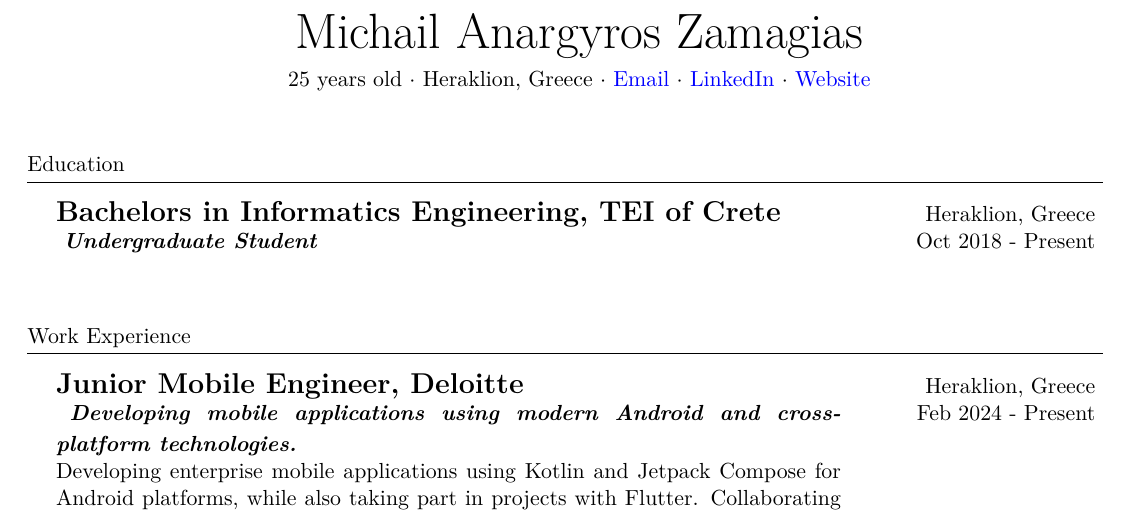
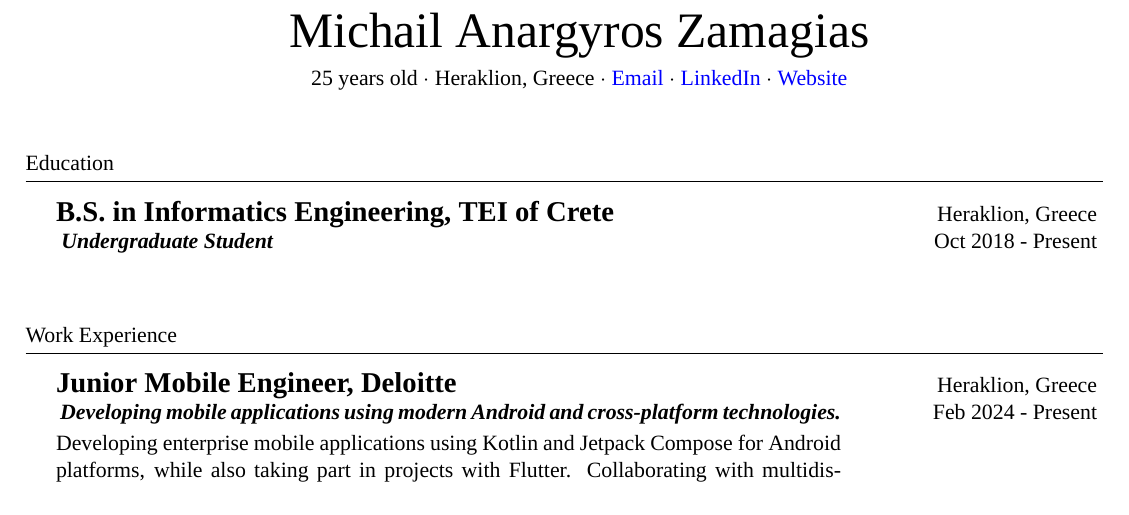
Before and after one commit to mikezamayias/resume, a LaTeX CV (resume.tex): part of page 1 of 3, cut so that both start at the same text. Compiled offline with XeLaTeX; a missing font is replaced by an installed copy or a similar font.

Commit message:
Update used font

```diff
--- a/resume.tex
+++ b/resume.tex
@@ -29,7 +29,7 @@
 % \setmainfont{American Typewriter} % meme font
 % \setmainfont{Maker Felt} % meme font
 % \setmainfont{Trattatello} % meme font
-% \setmainfont{GFS Didot}
+\setmainfont{Tinos} % Google Fonts
 % END FONT OPTIONS
 
 % HYPERREF OPTIONS
@@ -124,7 +124,7 @@
 %==== Education ====%
 \header{Education}
 \education
-{Bachelors in Informatics Engineering, TEI of Crete}
+{B.S. in Informatics Engineering, TEI of Crete}
 {Undergraduate Student}
 {Heraklion, Greece}
 {Oct 2018 - Present}
```
Also changed, not shown: resume.pdf.
